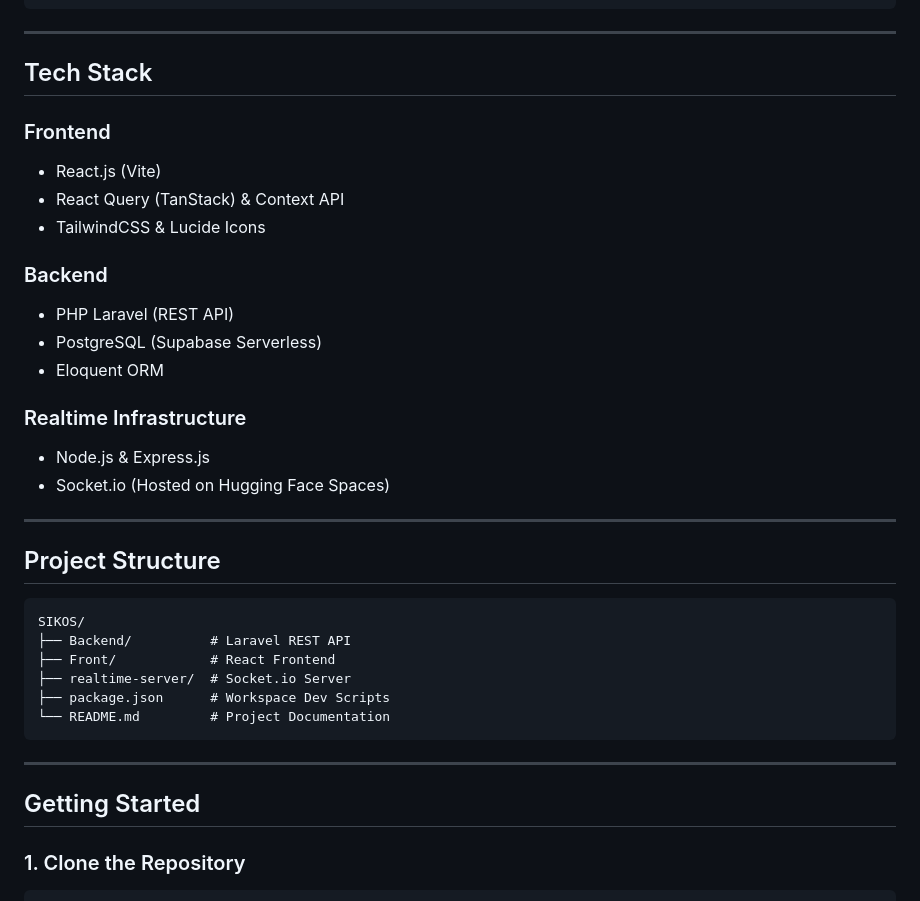
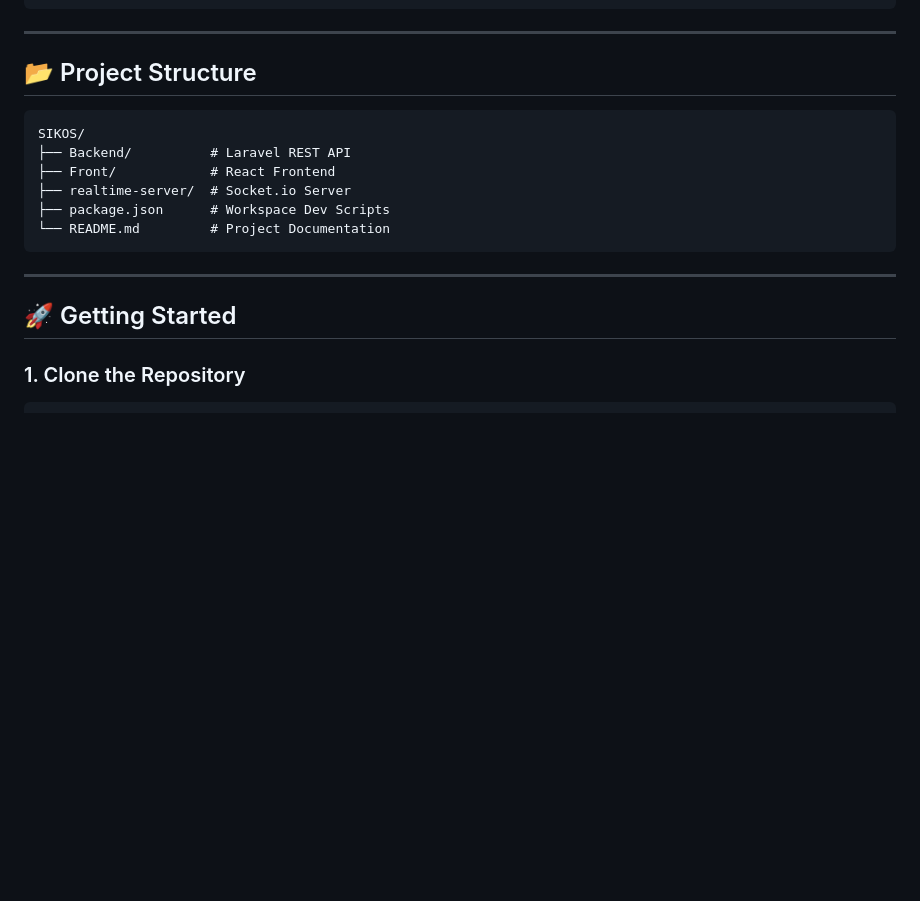
Before and after one commit to refflabs/SIKOS, a Markdown page: README.md, the part around one of its changes. GitHub-like rendering; blank space fills up the shorter version.

Commit message:
docs: upgrade README.md with premium rich design, badges, and typing effects

````diff
--- a/README.md
+++ b/README.md
@@ -47,25 +80,7 @@ A premium room boarding (kost) management platform featuring manual payment veri
 
 ---
 
-## Tech Stack
-
-### Frontend
-- React.js (Vite)
-- React Query (TanStack) & Context API
-- TailwindCSS & Lucide Icons
-
-### Backend
-- PHP Laravel (REST API)
-- PostgreSQL (Supabase Serverless)
-- Eloquent ORM
-
-### Realtime Infrastructure
-- Node.js & Express.js
-- Socket.io (Hosted on Hugging Face Spaces)
-
----
-
-## Project Structure
+## 📂 Project Structure
 
 ```text
 SIKOS/
@@ -78,7 +93,7 @@ SIKOS/
 
 ---
 
-## Getting Started
+## 🚀 Getting Started
 
 ### 1. Clone the Repository
 ```bash
````
Also changed, not shown: other parts of README.md (+71 -11 lines).
